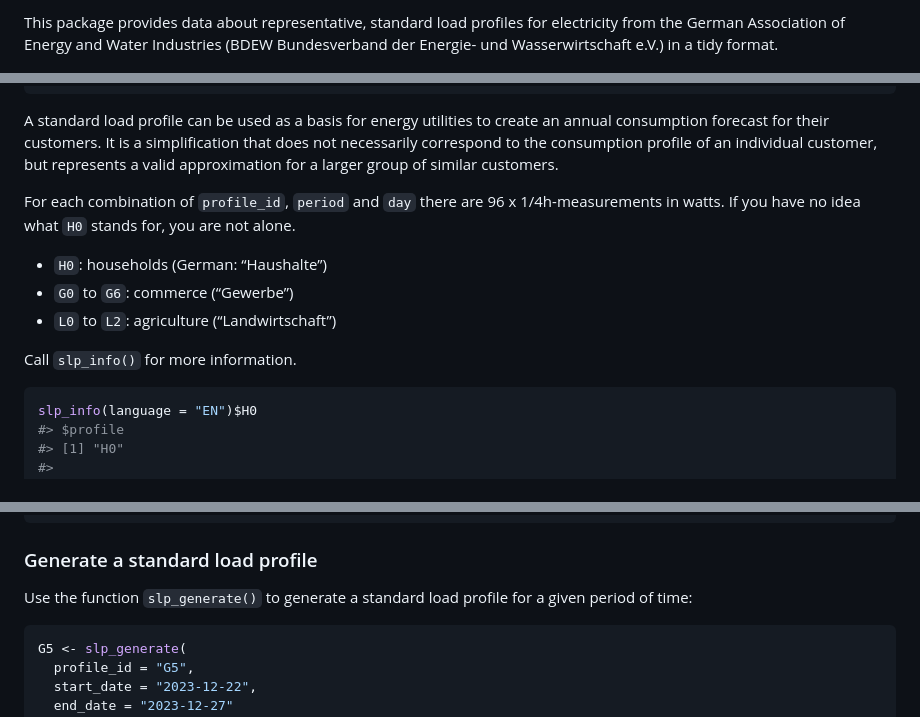
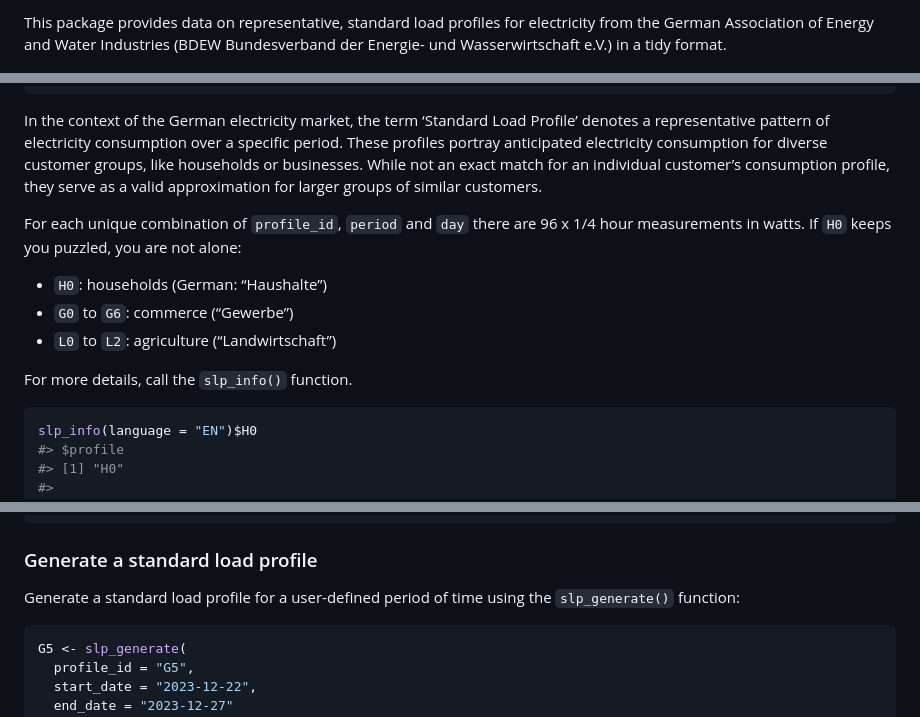
Before and after one commit to flrd/standardlastprofile, a Markdown page: README.md, 3 parts joined by grey strips. GitHub-like rendering.

Commit message:
update description, readme.md, cran comments, news.md

````diff
--- a/README.md
+++ b/README.md
@@ -12,9 +12,9 @@
 <!-- badges: end -->
 
-This package provides data about representative, standard load profiles
-for electricity from the German Association of Energy and Water
-Industries (BDEW Bundesverband der Energie- und Wasserwirtschaft e.V.)
-in a tidy format.
+This package provides data on representative, standard load profiles for
+electricity from the German Association of Energy and Water Industries
+(BDEW Bundesverband der Energie- und Wasserwirtschaft e.V.) in a tidy
+format.
 
 <img src="man/figures/README-small_multiples-1.png" alt="Small multiple line chart of 11 standard load profiles published by the German Association of Energy and Water Industries (BDEW Bundesverband der Energie- und Wasserwirtschaft e.V.). The lines compare the consumption for three different periods over a year, and also compare the consumption between different days of a week." width="90%" style="display: block; margin: auto;" />
 
@@ -54,21 +54,23 @@ str(slp)
 #>  $ watts     : num  70.8 68.2 65.9 63.3 59.5 55 50.5 46.6 43.9 42.3 ...
 ```
 
-A standard load profile can be used as a basis for energy utilities to
-create an annual consumption forecast for their customers. It is a
-simplification that does not necessarily correspond to the consumption
-profile of an individual customer, but represents a valid approximation
-for a larger group of similar customers.
+In the context of the German electricity market, the term ‘Standard Load
+Profile’ denotes a representative pattern of electricity consumption
+over a specific period. These profiles portray anticipated electricity
+consumption for diverse customer groups, like households or businesses.
+While not an exact match for an individual customer’s consumption
+profile, they serve as a valid approximation for larger groups of
+similar customers.
 
-For each combination of `profile_id`, `period` and `day` there are 96 x
-1/4h-measurements in watts. If you have no idea what `H0` stands for,
-you are not alone.
+For each unique combination of `profile_id`, `period` and `day` there
+are 96 x 1/4 hour measurements in watts. If `H0` keeps you puzzled, you
+are not alone:
 
 - `H0`: households (German: “Haushalte”)
 - `G0` to `G6`: commerce (“Gewerbe”)
 - `L0` to `L2`: agriculture (“Landwirtschaft”)
 
-Call `slp_info()` for more information.
+For more details, call the `slp_info()` function.
 
 ``` r
 slp_info(language = "EN")$H0
@@ -84,8 +86,8 @@ slp_info(language = "EN")$H0
 
 ### Generate a standard load profile
 
-Use the function `slp_generate()` to generate a standard load profile
-for a given period of time:
+Generate a standard load profile for a user-defined period of time using
+the `slp_generate()` function:
 
 ``` r
 G5 <- slp_generate(
````
Also changed, not shown: other parts of README.md (+5 -5 lines), NEWS.md (added, +3 -0 lines), cran-comments.md (added, +5 -0 lines), CODE_OF_CONDUCT.md (renamed from conduct.md), man/figures/README-small_multiples-1.png, 3 other files.
